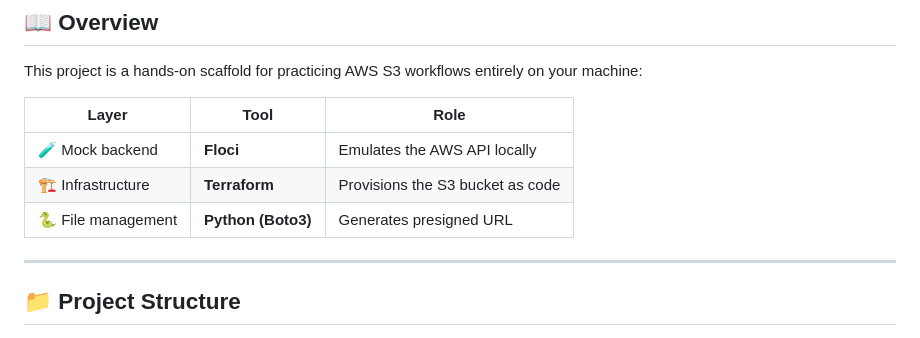
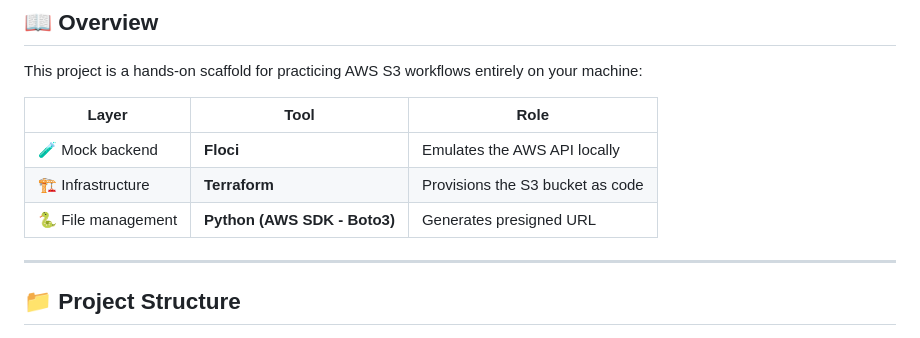
Before and after one commit to DeMinhDeRozan/Local_AWS_Playground, a Markdown page: README.md, the part around the change. Drawn GitHub-style.

```diff
--- a/README.md
+++ b/README.md
@@ -22,7 +22,7 @@ This project is a hands-on scaffold for practicing AWS S3 workflows entirely on
 |---|---|---|
 | 🧪 Mock backend | **Floci** | Emulates the AWS API locally |
 | 🏗️ Infrastructure | **Terraform** | Provisions the S3 bucket as code |
-| 🐍 File management | **Python (Boto3)** | Generates presigned URL |
+| 🐍 File management | **Python (AWS SDK - Boto3)** | Generates presigned URL |
 
 ---
 
```
